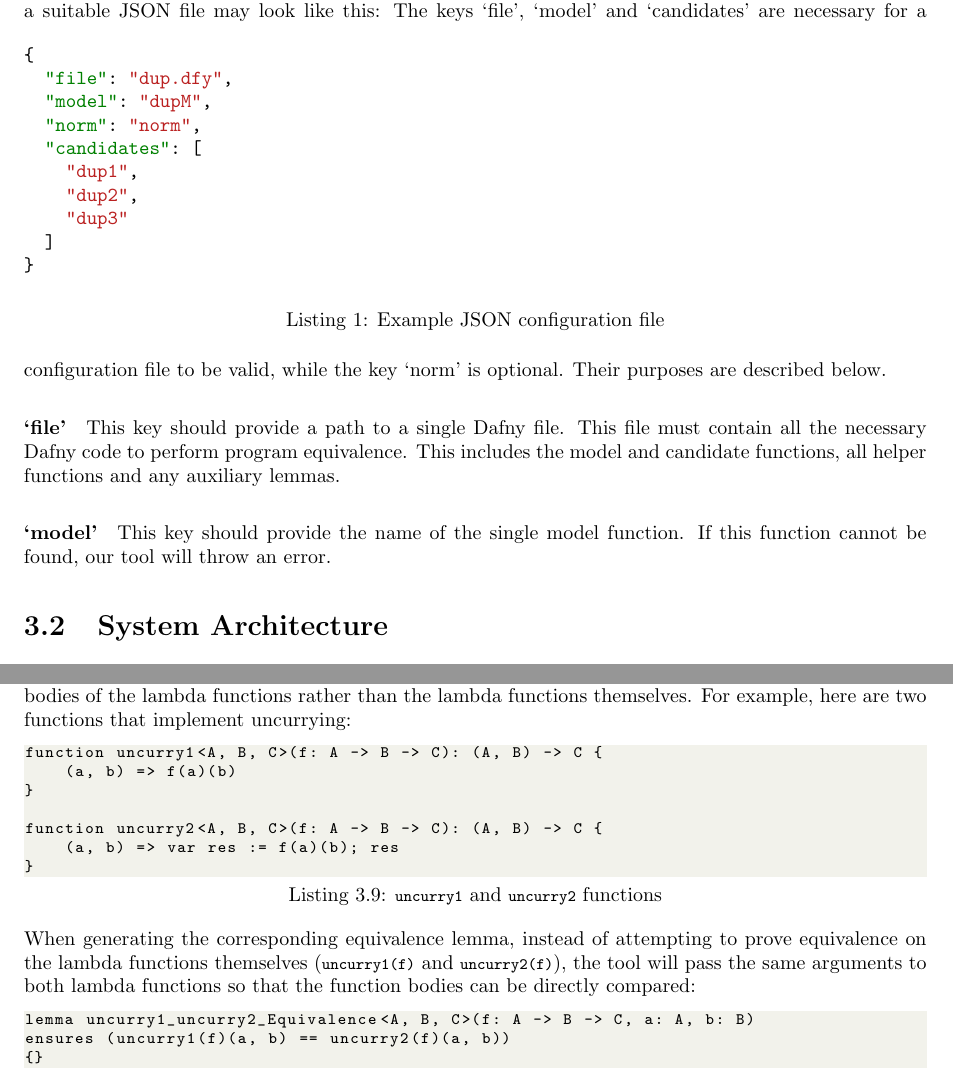
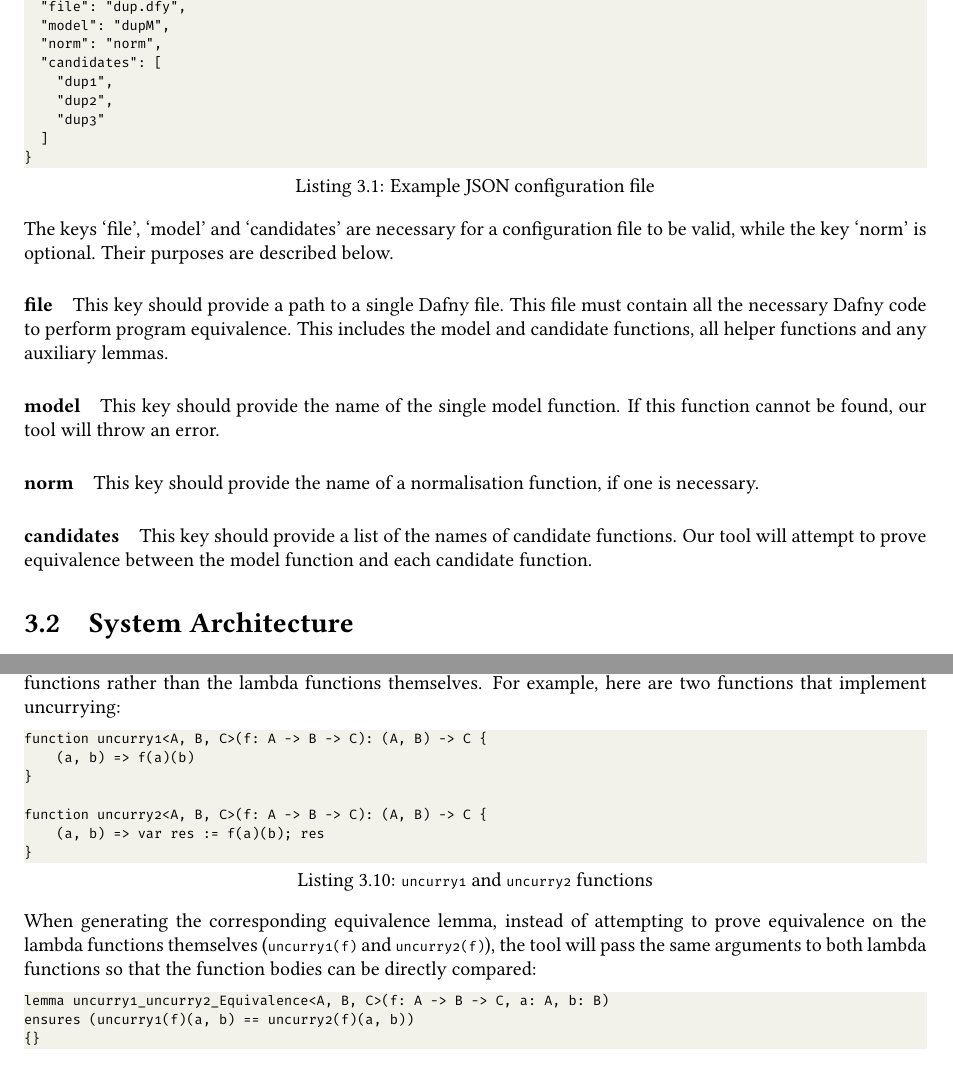
Before and after one commit to NVictor2004/equidafny, a LaTeX thesis (report/main.tex, which reads report/implementation.tex): two parts of pages 21 and 26 of 31, joined at a grey line, cut so that both start at the same text. Compiled offline with pdfLaTeX.

Commit message:
feat: Finished interface section

```diff
--- a/report/implementation.tex
+++ b/report/implementation.tex
@@ -4,8 +4,7 @@
 
 \section{User Interface}
 Our tool is accessed from the command line by passing in a single JSON configuration file. For example, a suitable JSON file may look like this:
-\begin{listing}[!ht]
-\begin{minted}{json}
+\begin{lstlisting}[caption=Example JSON configuration file]
 {
   "file": "dup.dfy",
   "model": "dupM",
@@ -16,15 +15,17 @@ Our tool is accessed from the command line by passing in a single JSON configura
     "dup3"
   ]
 }
-\end{minted}
-\caption{Example JSON configuration file}
-\end{listing}
+\end{lstlisting}
 %
 The keys `file', `model' and `candidates' are necessary for a configuration file to be valid, while the key `norm' is optional. Their purposes are described below.
 
-\paragraph{`file'} This key should provide a path to a single Dafny file. This file must contain all the necessary Dafny code to perform program equivalence. This includes the model and candidate functions, all helper functions and any auxiliary lemmas.
+\paragraph{file} This key should provide a path to a single Dafny file. This file must contain all the necessary Dafny code to perform program equivalence. This includes the model and candidate functions, all helper functions and any auxiliary lemmas.
 
-\paragraph{`model'} This key should provide the name of the single model function. If this function cannot be found, our tool will throw an error.
+\paragraph{model} This key should provide the name of the single model function. If this function cannot be found, our tool will throw an error.
+
+\paragraph{norm} This key should provide the name of a normalisation function, if one is necessary.
+
+\paragraph{candidates} This key should provide a list of the names of candidate functions. Our tool will attempt to prove equivalence between the model function and each candidate function.
 
 \section{System Architecture}
 
--- a/report/main.tex
+++ b/report/main.tex
@@ -4,12 +4,16 @@
 % Layout stuff, 1in is standard margin
 \usepackage[margin=1in]{geometry}
 
+% Encoding and font details
+\usepackage[T1]{fontenc}
+\usepackage{libertinus}
+\usepackage[scale=0.85]{FiraMono}
+
 % Bibliography settings
 \usepackage[backend=biber,style=numeric,uniquename=false]{biblatex}
 \addbibresource{references.bib}
 
 % Code listing settings
-\usepackage{minted}
 \usepackage{listings}
 \usepackage{xcolor}
 \definecolor{backcolour}{rgb}{0.95,0.95,0.92}
```
